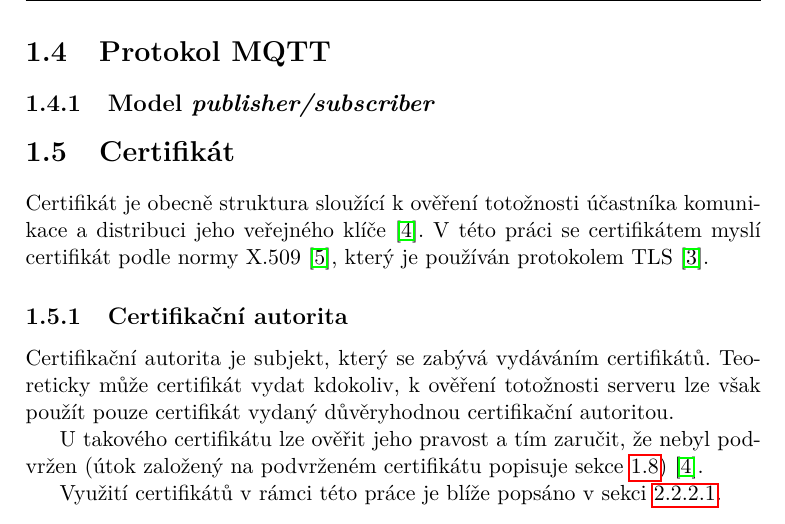
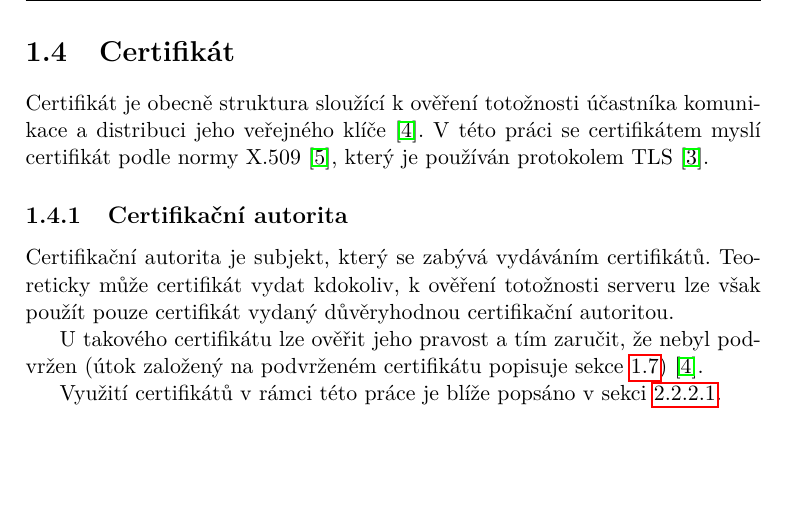
Before and after one commit to ggljzr/mi-dip, a LaTeX thesis (DP_Cervenka_Ondrej_2018.tex, which reads chapters/teorie.tex): part of page 21 of 93, cut at the place of the change, the shorter picture padded with empty space. Compiled offline with pdfLaTeX.

Commit message:
deleted mqtt section, since protocol is decribed in analysis and then never mentioned again

```diff
--- a/chapters/teorie.tex
+++ b/chapters/teorie.tex
@@ -53,11 +53,11 @@ Samotný protokol HTTP neimplementuje žádné šifrování, proto vzniklo jeho
 
 Protokol TLS umožňuje autentizaci serveru pomocí certifikátu (viz sekci \ref{sec:th_cert}) a domluvu serveru a klienta na společném klíči \cite{tcp_sec}. Tímto klíčem je pak šifrována veškerá komunikace mezi klientem a serverem \cite{tcp_sec}.
 
-\section{Protokol MQTT}
+%\section{Protokol MQTT}
 
 % napsat ze pro sifrovani taky pouziva tls
 
-\subsection{Model \textit{publisher/subscriber}}
+% \subsection{Model \textit{publisher/subscriber}}
 
 % \section{Cloud}
 
```
